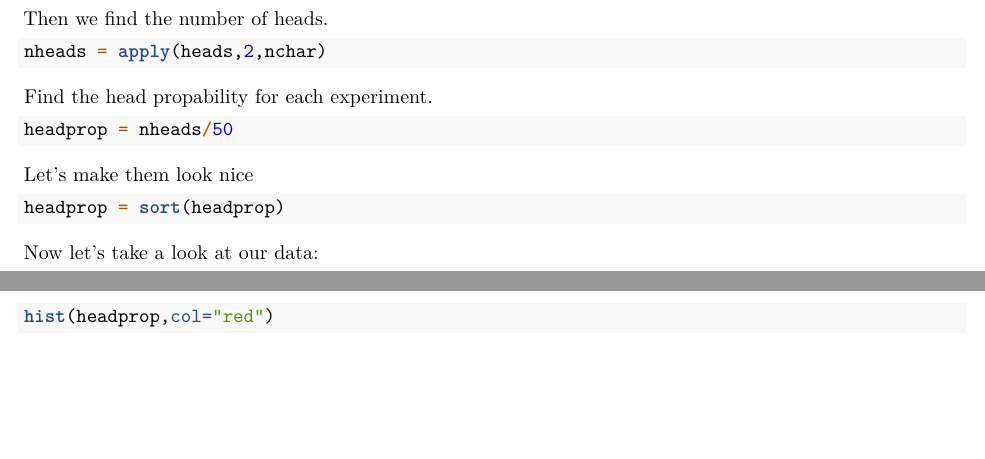
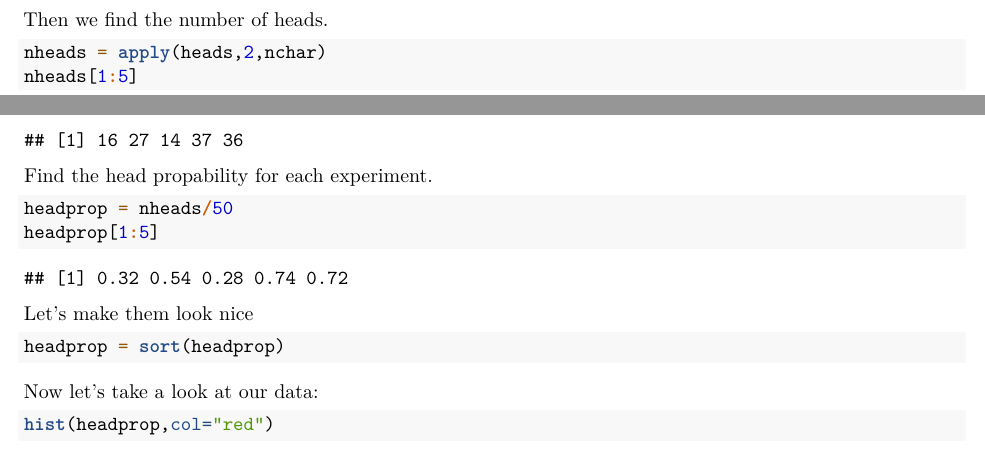
Before and after one commit to Costaspap/Data-Analyses-and-Projects, an R Markdown document (Workable Coin Toss Puzzle/Workable Puzzle K-Means Solution.Rmd): two parts of pages 1 and 2 of 3, joined at a grey line, cut so that both start at the same text, the shorter picture padded with empty space. Rendered offline with R 4.5, knitr and Pandoc, then LaTeX, with nearby package versions.

Commit message:
pdf improvement

````diff
--- a/Workable Coin Toss Puzzle/Workable Puzzle K-Means Solution.Rmd
+++ b/Workable Coin Toss Puzzle/Workable Puzzle K-Means Solution.Rmd
@@ -42,18 +42,21 @@ We only want to keep the head occurences.
 
 ```{r}
 heads = sapply(data,function(x) gsub("T","",x))
+heads[1:5]
 ```
 
 Then we find the number of heads.
 
 ```{r}
 nheads = apply(heads,2,nchar)
+nheads[1:5]
 ```
 
 Find the head propability for each experiment.
 
 ```{r}
 headprop = nheads/50
+headprop[1:5]
 ```
 
 Let's make them look nice
````
Also changed, not shown: Workable Coin Toss Puzzle/Workable_Puzzle_K-Means_Solution.pdf.
